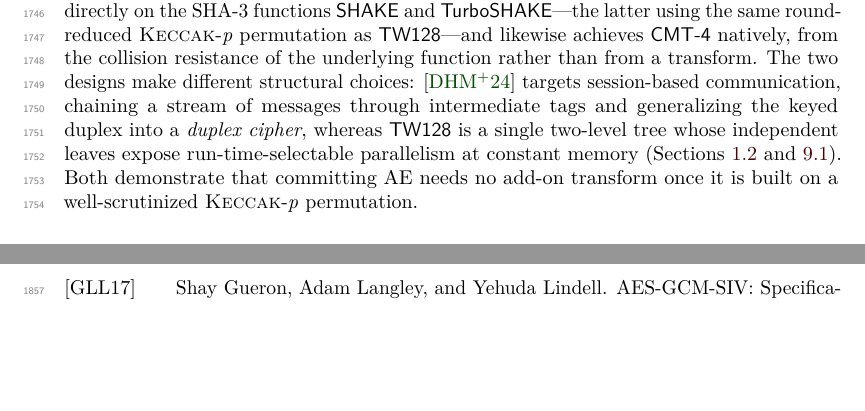
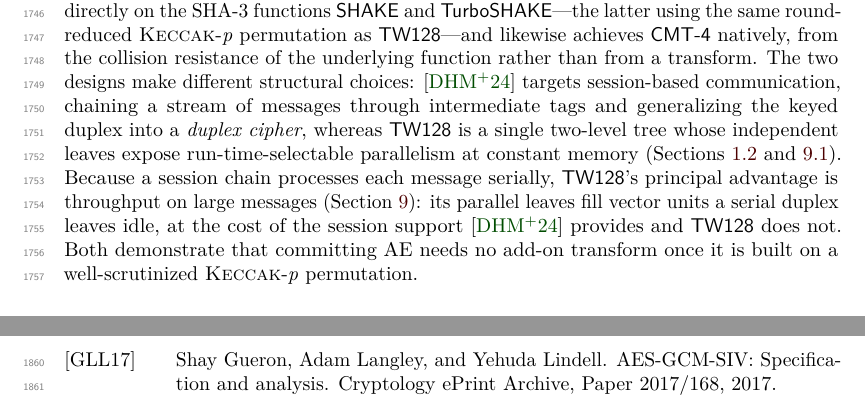
Before and after one commit to codahale/treewrap, a LaTeX document (paper/main.tex, which reads paper/sections/10-discussion.tex): two parts of pages 44 and 46 of 70 before the commit and two parts of pages 44 and 47 of 70 after it, joined at a grey line, cut so that both start at the same text, the shorter picture padded with empty space. Compiled offline with pdfLaTeX.

Commit message:
Name the throughput advantage in the DHMVV24 discussion
The comparison with the closest related work noted TW128's leaf
parallelism but not its consequence. Make explicit that, since a session
chain processes each message serially, TW128's principal advantage is
throughput on large messages, where its parallel leaves fill vector units
a serial duplex leaves idle, at the cost of session support. This matches
the framing now used in the introduction.

```diff
--- a/paper/sections/10-discussion.tex
+++ b/paper/sections/10-discussion.tex
@@ -123,7 +123,11 @@ two designs make different structural choices: \cite{DHMVV24} targets
 session-based communication, chaining a stream of messages through intermediate
 tags and generalizing the keyed duplex into a \emph{duplex cipher}, whereas \TW{}
 is a single two-level tree whose independent leaves expose run-time-selectable
-parallelism at constant memory (\Cref{sec:related,sec:impl}). Both demonstrate
+parallelism at constant memory (\Cref{sec:related,sec:impl}). Because a session
+chain processes each message serially, \TW{}'s principal advantage is throughput
+on large messages (\Cref{sec:performance}): its parallel leaves fill vector units
+a serial duplex leaves idle, at the cost of the session support \cite{DHMVV24}
+provides and \TW{} does not. Both demonstrate
 that committing AE needs no add-on transform once it is built on a
 well-scrutinized \Keccak{} permutation.
 
```
Also changed, not shown: paper/main.pdf.
